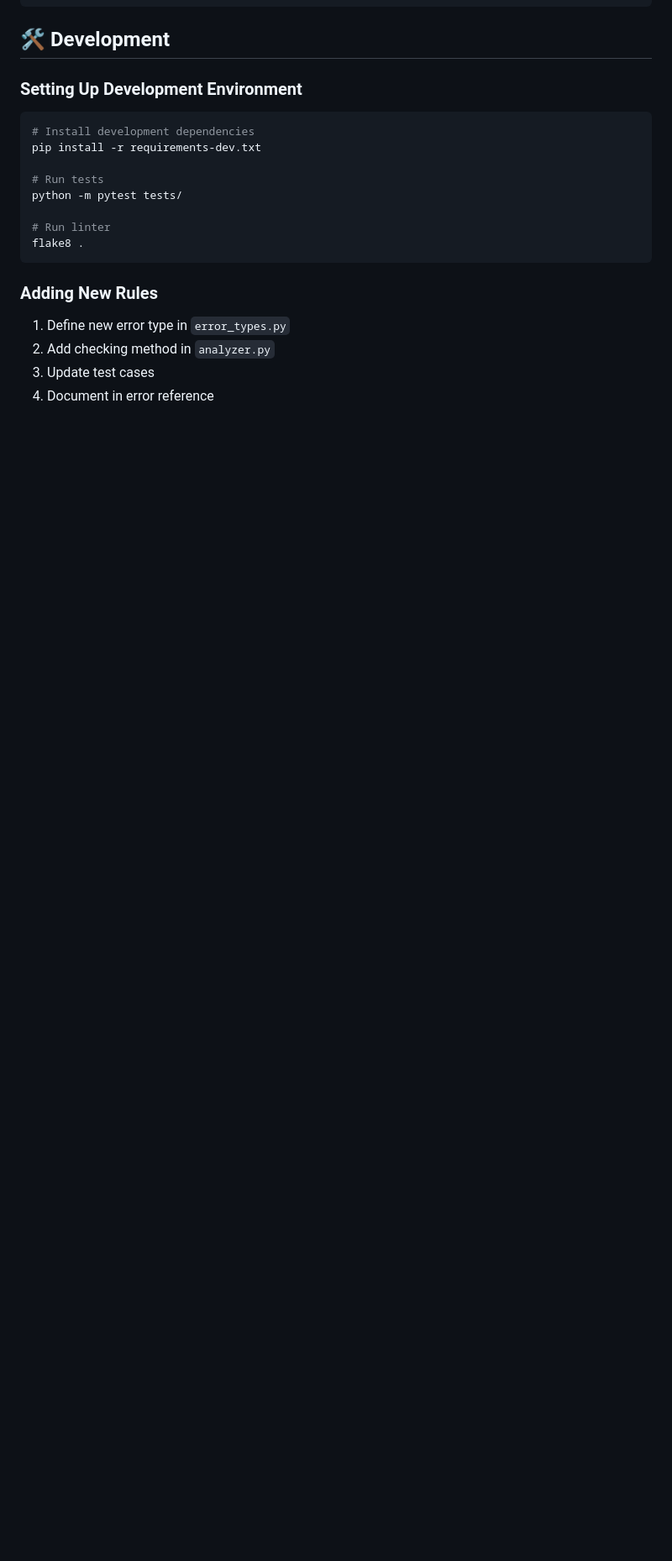
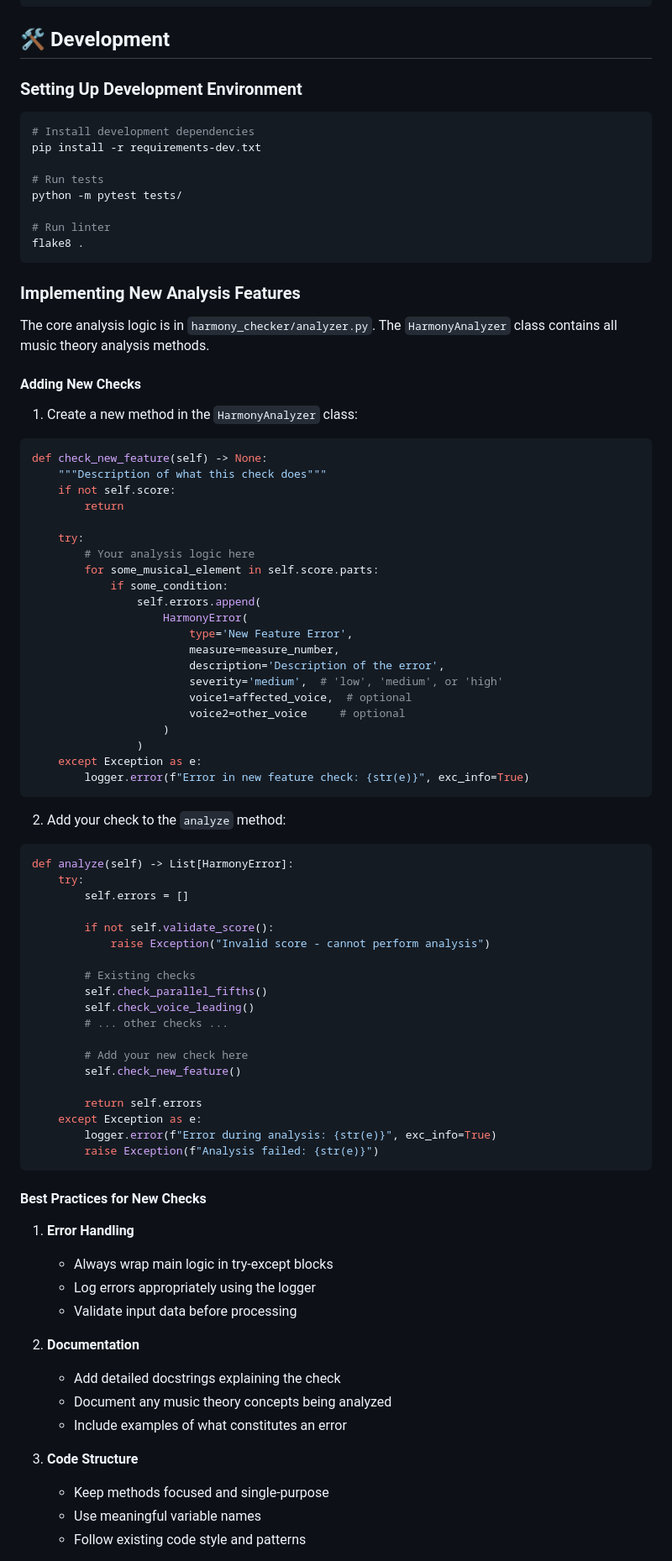
Before and after one commit to Luminare7/SCorePilot, a Markdown page: README.md, the part around one of its changes. Shown at 84% size. GitHub-like rendering; blank space fills up the shorter version.

Commit message:
Readme update - Analysis Methods

````diff
--- a/README.md
+++ b/README.md
@@ -147,8 +147,74 @@ python -m pytest tests/
 flake8 .
 ```
 
-### Adding New Rules
-1. Define new error type in `error_types.py`
-2. Add checking method in `analyzer.py`
-3. Update test cases
-4. Document in error reference
+### Implementing New Analysis Features
+
+The core analysis logic is in `harmony_checker/analyzer.py`. The `HarmonyAnalyzer` class contains all music theory analysis methods.
+
+#### Adding New Checks
+
+1. Create a new method in the `HarmonyAnalyzer` class:
+```python
+def check_new_feature(self) -> None:
+    """Description of what this check does"""
+    if not self.score:
+        return
+
+    try:
+        # Your analysis logic here
+        for some_musical_element in self.score.parts:
+            if some_condition:
+                self.errors.append(
+                    HarmonyError(
+                        type='New Feature Error',
+                        measure=measure_number,
+                        description='Description of the error',
+                        severity='medium',  # 'low', 'medium', or 'high'
+                        voice1=affected_voice,  # optional
+                        voice2=other_voice     # optional
+                    )
+                )
+    except Exception as e:
+        logger.error(f"Error in new feature check: {str(e)}", exc_info=True)
+```
+
+2. Add your check to the `analyze` method:
+```python
+def analyze(self) -> List[HarmonyError]:
+    try:
+        self.errors = []
+
+        if not self.validate_score():
+            raise Exception("Invalid score - cannot perform analysis")
+
+        # Existing checks
+        self.check_parallel_fifths()
+        self.check_voice_leading()
+        # ... other checks ...
+
+        # Add your new check here
+        self.check_new_feature()
+
+        return self.errors
+    except Exception as e:
+        logger.error(f"Error during analysis: {str(e)}", exc_info=True)
+        raise Exception(f"Analysis failed: {str(e)}")
+```
+
+#### Best Practices for New Checks
+
+1. **Error Handling**
+   - Always wrap main logic in try-except blocks
+   - Log errors appropriately using the logger
+   - Validate input data before processing
+
+2. **Documentation**
+   - Add detailed docstrings explaining the check
+   - Document any music theory concepts being analyzed
+   - Include examples of what constitutes an error
+
+3. **Code Structure**
+   - Keep methods focused and single-purpose
+   - Use meaningful variable names
+   - Follow existing code style and patterns
+
````
Also changed, not shown: other parts of README.md (+104 -0 lines).
